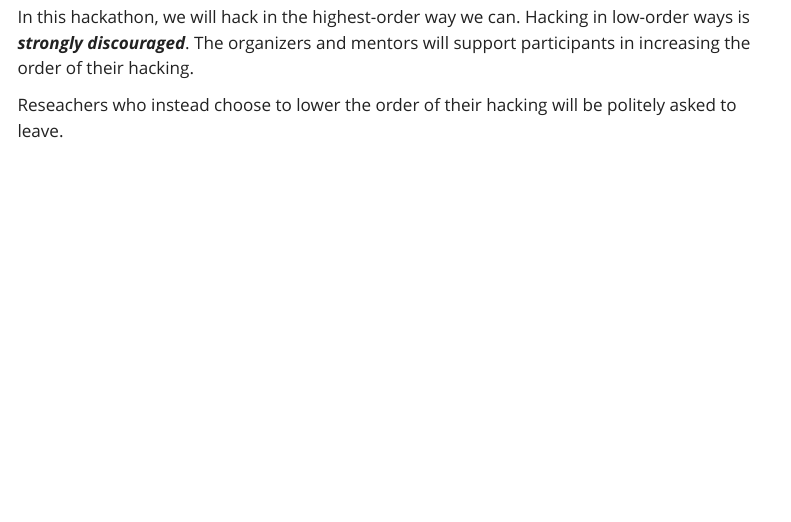
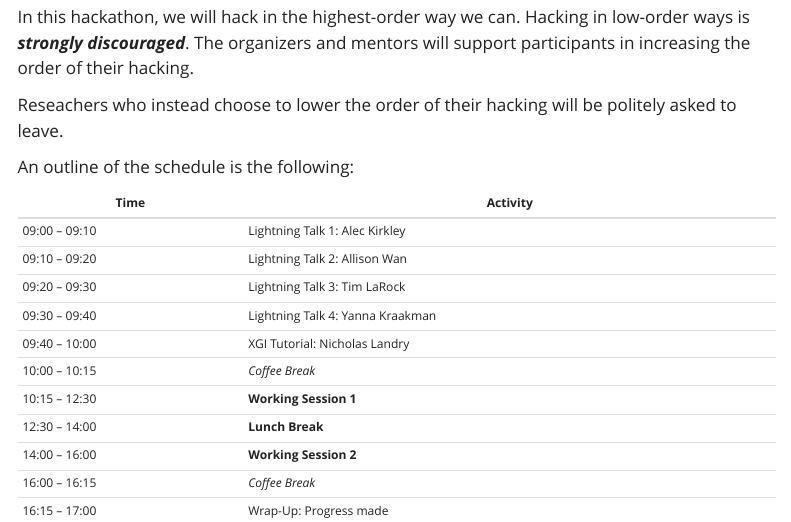
Before and after one commit to PhilChodrow/higher-order-hackathon, a Quarto document (program.qmd): the page in a window 1100 px wide, from 510 px down. Rendered offline with R 4.5, knitr and Pandoc in place of Quarto, with nearby package versions; menus at the side of the page are left out.

Commit message:
added a schedule

```diff
--- a/program.qmd
+++ b/program.qmd
@@ -7,3 +7,19 @@ title: "Program"
 In this hackathon, we will hack in the highest-order way we can. Hacking in low-order ways is ***strongly discouraged***. The organizers and mentors will support participants in increasing the order of their hacking.
 
 Reseachers who instead choose to lower the order of their hacking will be politely asked to leave.
+
+An outline of the schedule is the following:
+
+| Time            | Activity                                    |
+|-----------------|---------------------------------------------|
+| 09:00 – 09:10   | Lightning Talk 1: Alec Kirkley              |
+| 09:10 – 09:20   | Lightning Talk 2: Allison Wan               |
+| 09:20 – 09:30   | Lightning Talk 3: Tim LaRock                |
+| 09:30 – 09:40   | Lightning Talk 4: Yanna Kraakman            |
+| 09:40 – 10:00   | XGI Tutorial: Nicholas Landry               |
+| 10:00 – 10:15   | *Coffee Break*                              |
+| 10:15 – 12:30   | **Working Session 1**                       |
+| 12:30 – 14:00   | **Lunch Break**                             |
+| 14:00 – 16:00   | **Working Session 2**                       |
+| 16:00 – 16:15   | *Coffee Break*                              |
+| 16:15 – 17:00   | Wrap-Up: Progress made                      |
```
